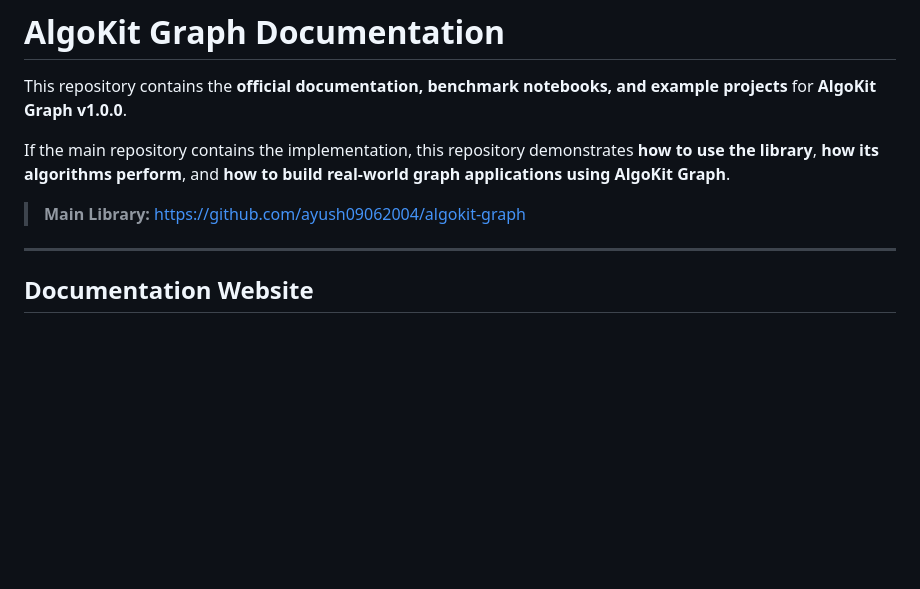
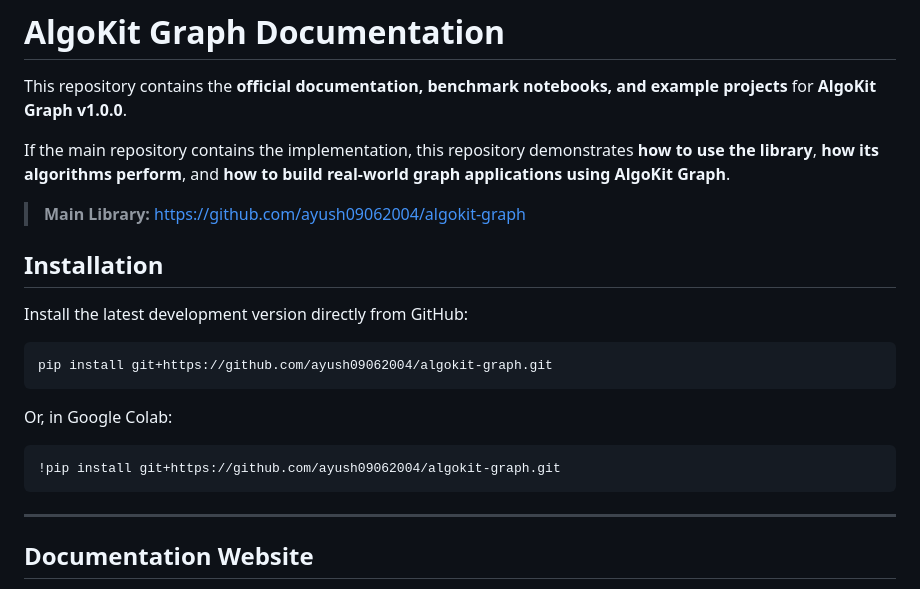
Before and after one commit to ayush09062004/algokit-graph-documentation, a Markdown page: README.md, the part around the change. GitHub-like rendering; blank space fills up the shorter version.

````diff
--- a/README.md
+++ b/README.md
@@ -6,6 +6,19 @@ If the main repository contains the implementation, this repository demonstrates
 
 > **Main Library:** https://github.com/ayush09062004/algokit-graph
 
+## Installation
+
+Install the latest development version directly from GitHub:
+
+```bash
+pip install git+https://github.com/ayush09062004/algokit-graph.git
+```
+
+Or, in Google Colab:
+
+```python
+!pip install git+https://github.com/ayush09062004/algokit-graph.git
+```
 ---
 
 ## Documentation Website
````
